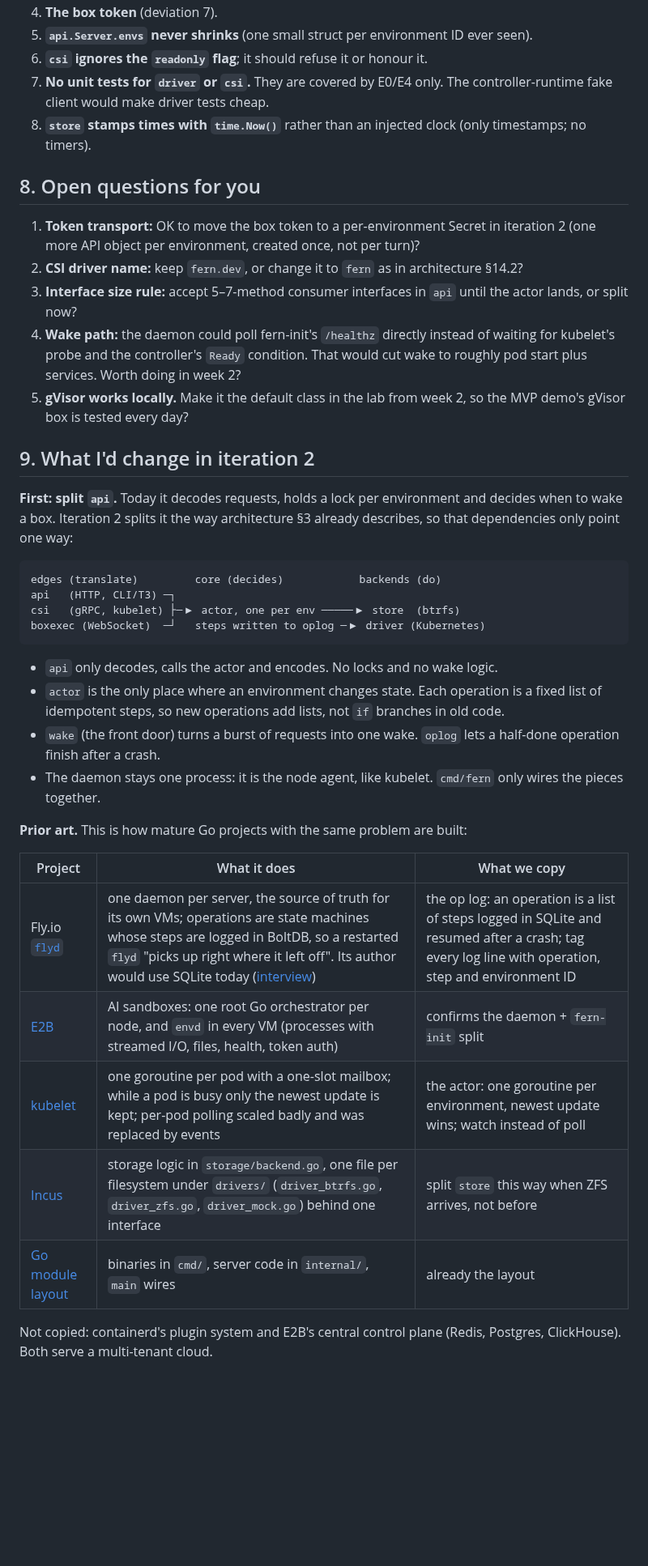
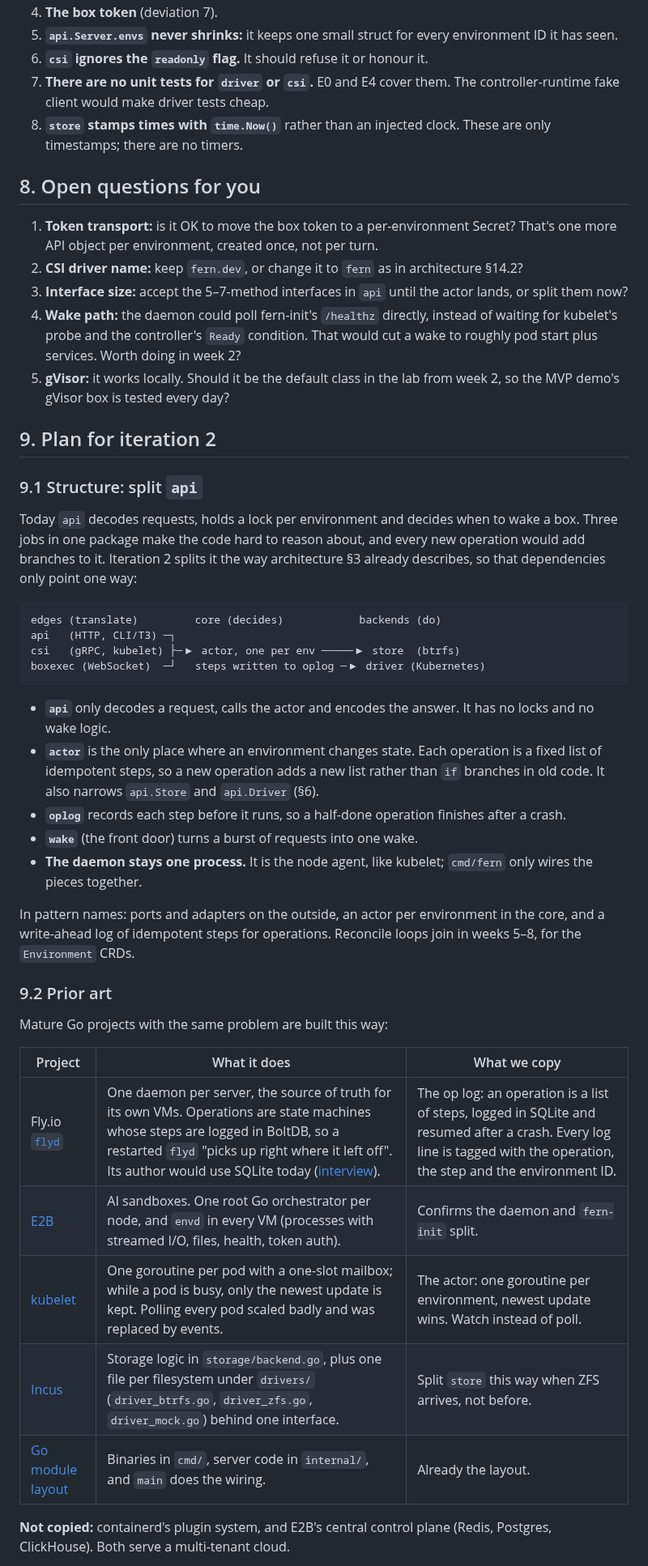
Before and after one commit to nebler/fern, a Markdown page: docs/briefs/iteration-1-report.md, the part around one of its changes. Shown at 81% size. GitHub-like rendering; blank space fills up the shorter version.

Commit message:
Report: rewrite as one document with a summary and an ordered iteration-2 plan
Co-Authored-By: Claude Opus 5.5 <noreply@anthropic.com>

````diff
--- a/docs/briefs/iteration-1-report.md
+++ b/docs/briefs/iteration-1-report.md
@@ -87,20 +125,22 @@ Store tests on real btrfs: `lab/test-store.sh`. After a code change in a running
 4. **The box token** (deviation 7).
-5. **`api.Server.envs` never shrinks** (one small struct per environment ID ever seen).
-6. **`csi` ignores the `readonly` flag**; it should refuse it or honour it.
-7. **No unit tests for `driver` or `csi`.** They are covered by E0/E4 only. The controller-runtime fake client would make driver tests cheap.
-8. **`store` stamps times with `time.Now()`** rather than an injected clock (only timestamps; no timers).
+5. **`api.Server.envs` never shrinks:** it keeps one small struct for every environment ID it has seen.
+6. **`csi` ignores the `readonly` flag.** It should refuse it or honour it.
+7. **There are no unit tests for `driver` or `csi`.** E0 and E4 cover them. The controller-runtime fake client would make driver tests cheap.
+8. **`store` stamps times with `time.Now()`** rather than an injected clock. These are only timestamps; there are no timers.
 
 ## 8. Open questions for you
 
-1. **Token transport:** OK to move the box token to a per-environment Secret in iteration 2 (one more API object per environment, created once, not per turn)?
+1. **Token transport:** is it OK to move the box token to a per-environment Secret? That's one more API object per environment, created once, not per turn.
 2. **CSI driver name:** keep `fern.dev`, or change it to `fern` as in architecture §14.2?
-3. **Interface size rule:** accept 5–7-method consumer interfaces in `api` until the actor lands, or split now?
-4. **Wake path:** the daemon could poll fern-init's `/healthz` directly instead of waiting for kubelet's probe and the controller's `Ready` condition. That would cut wake to roughly pod start plus services. Worth doing in week 2?
-5. **gVisor works locally.** Make it the default class in the lab from week 2, so the MVP demo's gVisor box is tested every day?
+3. **Interface size:** accept the 5–7-method interfaces in `api` until the actor lands, or split them now?
+4. **Wake path:** the daemon could poll fern-init's `/healthz` directly, instead of waiting for kubelet's probe and the controller's `Ready` condition. That would cut a wake to roughly pod start plus services. Worth doing in week 2?
+5. **gVisor:** it works locally. Should it be the default class in the lab from week 2, so the MVP demo's gVisor box is tested every day?
 
-## 9. What I'd change in iteration 2
+## 9. Plan for iteration 2
 
-**First: split `api`.** Today it decodes requests, holds a lock per environment and decides when to wake a box. Iteration 2 splits it the way architecture §3 already describes, so that dependencies only point one way:
+### 9.1 Structure: split `api`
+
+Today `api` decodes requests, holds a lock per environment and decides when to wake a box. Three jobs in one package make the code hard to reason about, and every new operation would add branches to it. Iteration 2 splits it the way architecture §3 already describes, so that dependencies only point one way:
 
 ```
 edges (translate)         core (decides)            backends (do)
@@ -109,20 +149,25 @@ csi   (gRPC, kubelet) ├─▶ actor, one per env ─────▶ store  (bt
 boxexec (WebSocket)  ─┘   steps written to oplog ─▶ driver (Kubernetes)
 ```
 
-- `api` only decodes, calls the actor and encodes. No locks and no wake logic.
-- `actor` is the only place where an environment changes state. Each operation is a fixed list of idempotent steps, so new operations add lists, not `if` branches in old code.
-- `wake` (the front door) turns a burst of requests into one wake. `oplog` lets a half-done operation finish after a crash.
-- The daemon stays one process: it is the node agent, like kubelet. `cmd/fern` only wires the pieces together.
+- **`api`** only decodes a request, calls the actor and encodes the answer. It has no locks and no wake logic.
+- **`actor`** is the only place where an environment changes state. Each operation is a fixed list of idempotent steps, so a new operation adds a new list rather than `if` branches in old code. It also narrows `api.Store` and `api.Driver` (§6).
+- **`oplog`** records each step before it runs, so a half-done operation finishes after a crash.
+- **`wake`** (the front door) turns a burst of requests into one wake.
+- **The daemon stays one process.** It is the node agent, like kubelet; `cmd/fern` only wires the pieces together.
 
-**Prior art.** This is how mature Go projects with the same problem are built:
+In pattern names: ports and adapters on the outside, an actor per environment in the core, and a write-ahead log of idempotent steps for operations. Reconcile loops join in weeks 5–8, for the `Environment` CRDs.
+
+### 9.2 Prior art
+
+Mature Go projects with the same problem are built this way:
 
 | Project | What it does | What we copy |
 |---|---|---|
-| Fly.io [`flyd`](https://fly.io/blog/carving-the-scheduler-out-of-our-orchestrator/) | one daemon per server, the source of truth for its own VMs; operations are state machines whose steps are logged in BoltDB, so a restarted `flyd` "picks up right where it left off". Its author would use SQLite today ([interview](https://fly.io/blog/the-exit-interview-jp/)) | the op log: an operation is a list of steps logged in SQLite and resumed after a crash; tag every log line with operation, step and environment ID |
-| [E2B](https://github.com/e2b-dev/infra/blob/main/docs/ARCHITECTURE.md) | AI sandboxes: one root Go orchestrator per node, and `envd` in every VM (processes with streamed I/O, files, health, token auth) | confirms the daemon + `fern-init` split |
-| [kubelet](https://github.com/kubernetes/kubernetes/blob/v1.2.2/docs/proposals/pod-lifecycle-event-generator.md) | one goroutine per pod with a one-slot mailbox; while a pod is busy only the newest update is kept; per-pod polling scaled badly and was replaced by events | the actor: one goroutine per environment, newest update wins; watch instead of poll |
-| [Incus](https://github.com/lxc/incus/tree/main/internal/server/storage) | storage logic in `storage/backend.go`, one file per filesystem under `drivers/` (`driver_btrfs.go`, `driver_zfs.go`, `driver_mock.go`) behind one interface | split `store` this way when ZFS arrives, not before |
-| [Go module layout](https://go.dev/doc/modules/layout) | binaries in `cmd/`, server code in `internal/`, `main` wires | already the layout |
+| Fly.io [`flyd`](https://fly.io/blog/carving-the-scheduler-out-of-our-orchestrator/) | One daemon per server, the source of truth for its own VMs. Operations are state machines whose steps are logged in BoltDB, so a restarted `flyd` "picks up right where it left off". Its author would use SQLite today ([interview](https://fly.io/blog/the-exit-interview-jp/)). | The op log: an operation is a list of steps, logged in SQLite and resumed after a crash. Every log line is tagged with the operation, the step and the environment ID. |
+| [E2B](https://github.com/e2b-dev/infra/blob/main/docs/ARCHITECTURE.md) | AI sandboxes. One root Go orchestrator per node, and `envd` in every VM (processes with streamed I/O, files, health, token auth). | Confirms the daemon and `fern-init` split. |
+| [kubelet](https://github.com/kubernetes/kubernetes/blob/v1.2.2/docs/proposals/pod-lifecycle-event-generator.md) | One goroutine per pod with a one-slot mailbox; while a pod is busy, only the newest update is kept. Polling every pod scaled badly and was replaced by events. | The actor: one goroutine per environment, newest update wins. Watch instead of poll. |
+| [Incus](https://github.com/lxc/incus/tree/main/internal/server/storage) | Storage logic in `storage/backend.go`, plus one file per filesystem under `drivers/` (`driver_btrfs.go`, `driver_zfs.go`, `driver_mock.go`) behind one interface. | Split `store` this way when ZFS arrives, not before. |
+| [Go module layout](https://go.dev/doc/modules/layout) | Binaries in `cmd/`, server code in `internal/`, and `main` does the wiring. | Already the layout. |
 
-Not copied: containerd's plugin system and E2B's central control plane (Redis, Postgres, ClickHouse). Both serve a multi-tenant cloud.
+**Not copied:** containerd's plugin system, and E2B's central control plane (Redis, Postgres, ClickHouse). Both serve a multi-tenant cloud.
 
````
Also changed, not shown: other parts of docs/briefs/iteration-1-report.md (+100 -53 lines).
